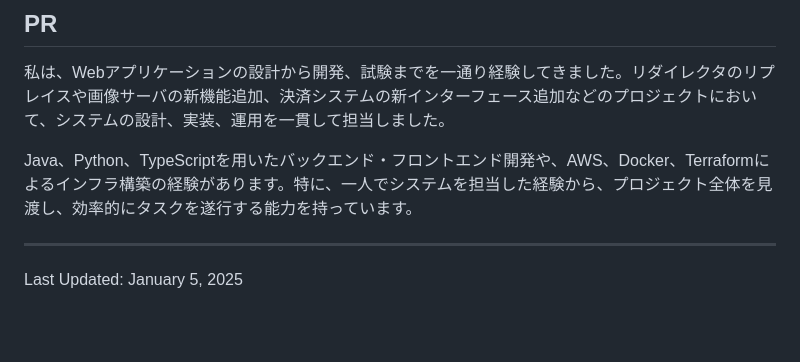
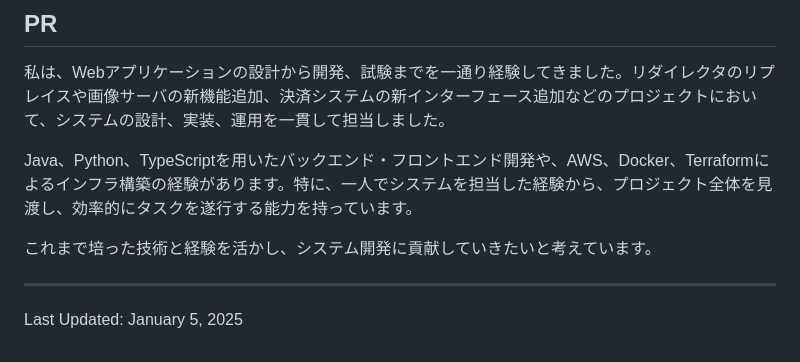
Before and after one commit to busaiku0084/resume, a Markdown page: docs/resume.md, the part around the change. Drawn GitHub-style; blank space fills up the shorter version.

Commit message:
Initial commit

```diff
--- a/docs/resume.md
+++ b/docs/resume.md
@@ -962,6 +962,8 @@
 
 Java、Python、TypeScriptを用いたバックエンド・フロントエンド開発や、AWS、Docker、Terraformによるインフラ構築の経験があります。特に、一人でシステムを担当した経験から、プロジェクト全体を見渡し、効率的にタスクを遂行する能力を持っています。
 
+これまで培った技術と経験を活かし、システム開発に貢献していきたいと考えています。
+
 ---
 
 Last Updated: January 5, 2025
```
